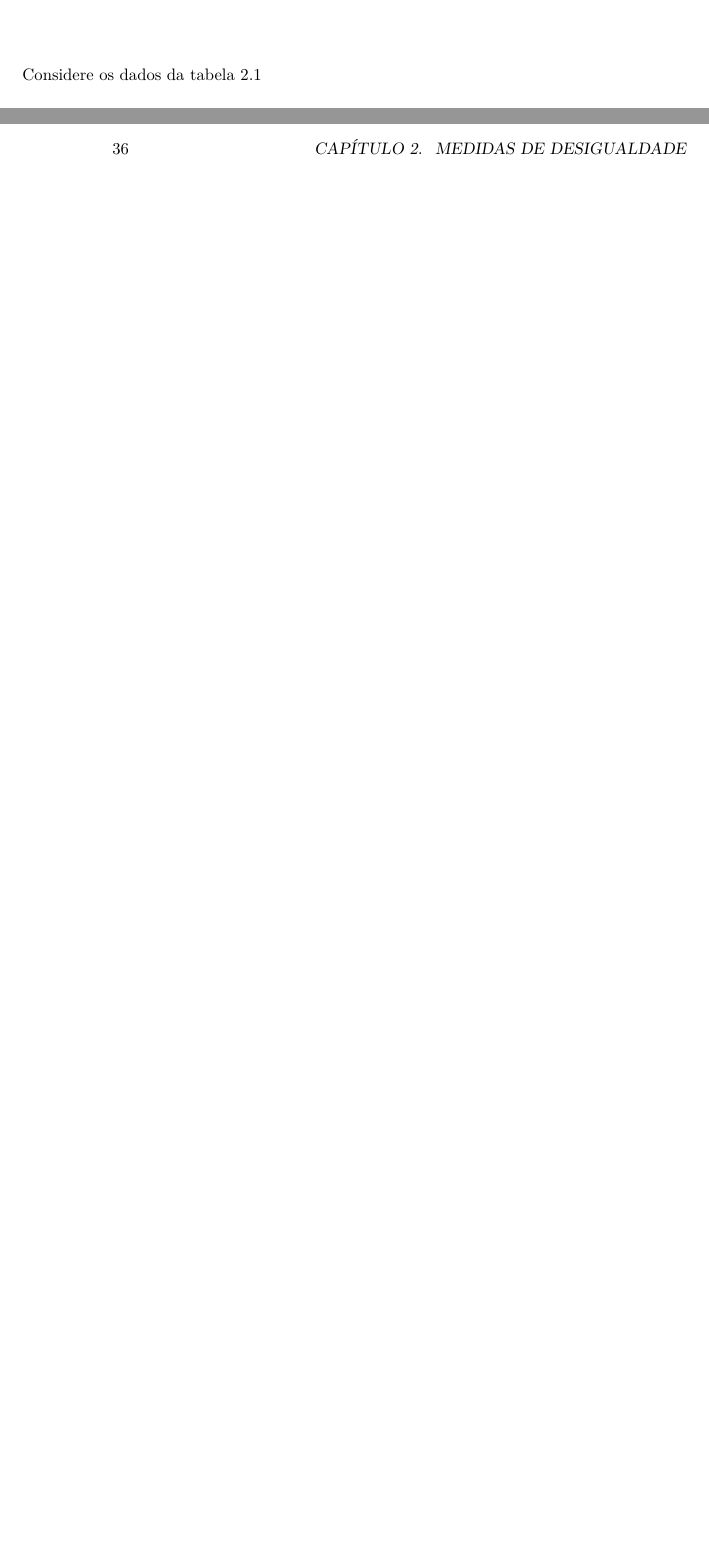
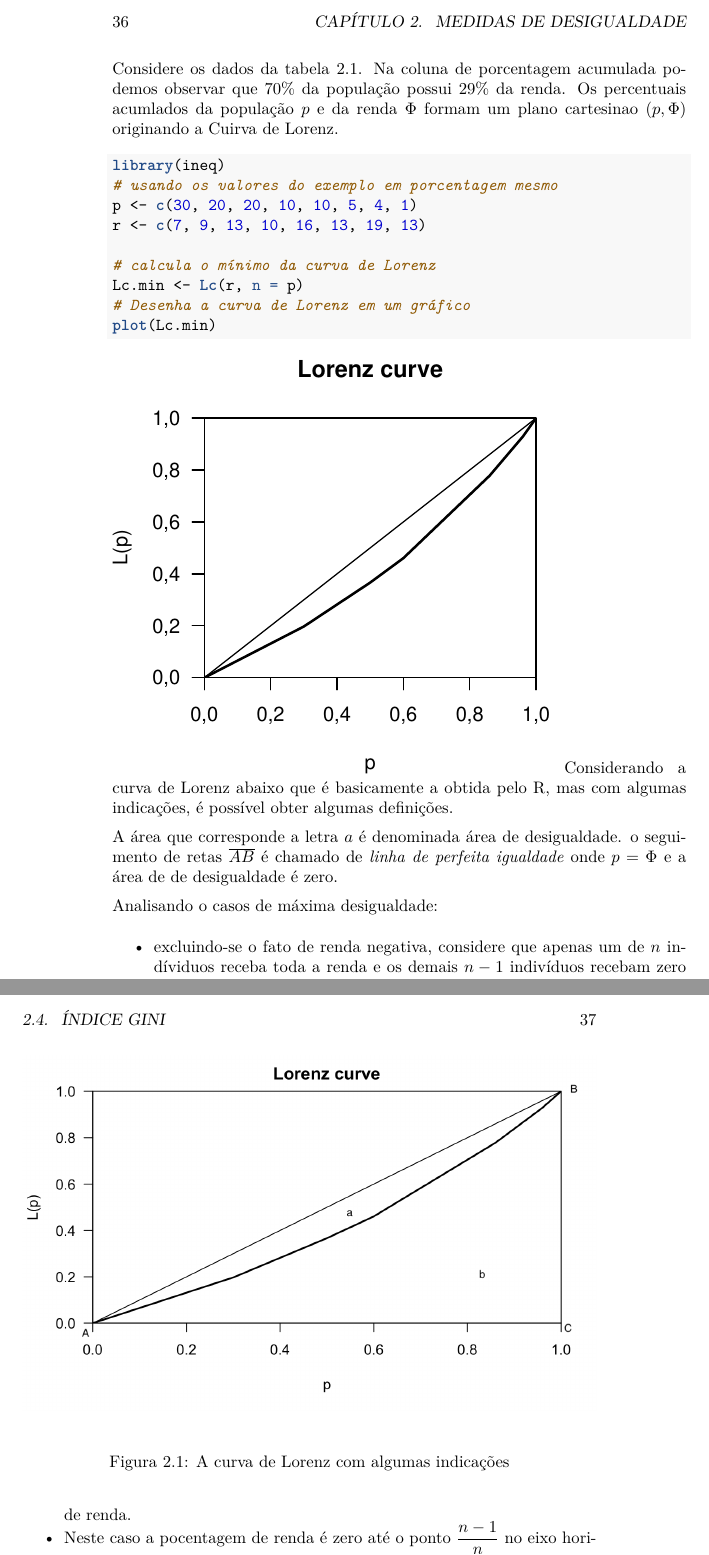
Before and after one commit to mmhasega/EstatEcon, a LaTeX book (docs/EstatEcon.tex): two parts of pages 35 and 36 of 43 before the commit and two parts of pages 36 and 37 of 45 after it, joined at a grey line, cut so that both start at the same text, the shorter picture padded with empty space. The pictures show the PDF file docs/EstatEcon.pdf that the author committed with the source.

Commit message:
Consegui gerar a curva de Lorenz usando o pacote ineq do R e colocar o título e a a numeração automática. Como tive que colocar algumas indicações no gráfico, acabei gerando um png que foi incluído depois. Talvez usando o ggplot2 resolva isso. Estudar o problema.Quando uso o chunk do R para incluir o gráfico e tento incluir a numeração da figura, dá erro na hora de gerar o pdf que está associado ao LaTeX. Mas do jeito que está, está gerando o epub, html e o pdf.

```diff
--- a/docs/EstatEcon.tex
+++ b/docs/EstatEcon.tex
@@ -1376,4 +1376,3 @@ Ou simplesmente
 \hypertarget{medidas-de-desigualdade}{%
 \chapter{Medidas de desigualdade}\label{medidas-de-desigualdade}}
 
-O assunto sobre medidas de desigualdade está baseada na sua totalidade no capítulo 17 de \citet{Hoffmann2006}
@@ -1383,3 +1387,5 @@ O assunto sobre medidas de desigualdade está baseada na sua totalidade no capí
+\hypertarget{curva-de-lorenz}{%
+\section{Curva de Lorenz}\label{curva-de-lorenz}}
 
 \begin{longtable}[]{@{}rcccc@{}}
 \caption{\label{tab:pessoasocupadas} Distribuição de pessoas ocupadas conforme renda obtida na atividade exercida no Brasil, de acordo com a PNAD 2003}\tabularnewline
@@ -1518,4 +1524,41 @@ VIII\strut
 \bottomrule
 \end{longtable}
 
-Considere os dados da tabela \ref{tab:pessoasocupadas}
+Considere os dados da tabela \ref{tab:pessoasocupadas}. Na coluna de porcentagem acumulada podemos observar que 70\% da população possui 29\% da renda. Os percentuais acumlados da população \(p\) e da renda \(\Phi\) formam um plano cartesinao \((p,\Phi)\) originando a Cuirva de Lorenz.
+
+\begin{Shaded}
+\begin{Highlighting}[]
+\KeywordTok{library}\NormalTok{(ineq)}
+\CommentTok{# usando os valores do exemplo em porcentagem mesmo}
+\NormalTok{p <-}\StringTok{ }\KeywordTok{c}\NormalTok{(}\DecValTok{30}\NormalTok{, }\DecValTok{20}\NormalTok{, }\DecValTok{20}\NormalTok{, }\DecValTok{10}\NormalTok{, }\DecValTok{10}\NormalTok{, }\DecValTok{5}\NormalTok{, }\DecValTok{4}\NormalTok{, }\DecValTok{1}\NormalTok{)}
+\NormalTok{r <-}\StringTok{ }\KeywordTok{c}\NormalTok{(}\DecValTok{7}\NormalTok{, }\DecValTok{9}\NormalTok{, }\DecValTok{13}\NormalTok{, }\DecValTok{10}\NormalTok{, }\DecValTok{16}\NormalTok{, }\DecValTok{13}\NormalTok{, }\DecValTok{19}\NormalTok{, }\DecValTok{13}\NormalTok{)}
+
+\CommentTok{# calcula o mínimo da curva de Lorenz}
+\NormalTok{Lc.min <-}\StringTok{ }\KeywordTok{Lc}\NormalTok{(r, }\DataTypeTok{n =}\NormalTok{ p)}
+\CommentTok{# Desenha a curva de Lorenz em um gráfico}
+\KeywordTok{plot}\NormalTok{(Lc.min)}
+\end{Highlighting}
+\end{Shaded}
+
+\includegraphics{EstatEcon_files/figure-latex/unnamed-chunk-1-1.pdf}
+Considerando a curva de Lorenz abaixo que é basicamente a obtida pelo R, mas com algumas indicações, é possível obter algumas definições.
+
+\begin{figure}
+\centering
+\includegraphics{lorenz3.png}
+\caption{A curva de Lorenz com algumas indicações}
+\end{figure}
+
+A área que corresponde a letra \(a\) é denominada área de desigualdade. o seguimento de retas \(\overline{AB}\) é chamado de \emph{linha de perfeita igualdade} onde \(p=\Phi\) e a área de de desigualdade é zero.
+
+Analisando o casos de máxima desigualdade:
+
+\begin{itemize}
+\tightlist
+\item
+  excluindo-se o fato de renda negativa, considere que apenas um de \(n\) indíviduos receba toda a renda e os demais \(n-1\) indivíduos recebam zero de renda.
+\item
+  Neste caso a pocentagem de renda é zero até o ponto \(\dfrac{n-1}{n}\) no eixo horizontal, tornando-se \(\Phi = 1\) ao se incluir o último indíviduo.
+\item
+  Neste caso, a Curva de Lorenz é dada pela poligonal \(\widehat{ABC}\) e a área de desigualdade máxima é o triângulo \(ABC\).
+\end{itemize}
```
Also changed, not shown: _bookdown_files/EstatEcon_files/figure-html/unnamed-chunk-1-1.png (added), _bookdown_files/EstatEcon_files/figure-latex/diagrama de caixa12-1.pdf, _bookdown_files/EstatEcon_files/figure-latex/histograma12-1.pdf, _bookdown_files/EstatEcon_files/figure-latex/unnamed-chunk-1-1.pdf (added), docs/EstatEcon.pdf, docs/EstatEcon_files/figure-html/unnamed-chunk-1-1.png (added), docs/lorenz3.png (added), lorenz2.jpg (added), lorenz3.png (added), docs/EstatEcon.tex (13 more changed lines), 13 other files.
